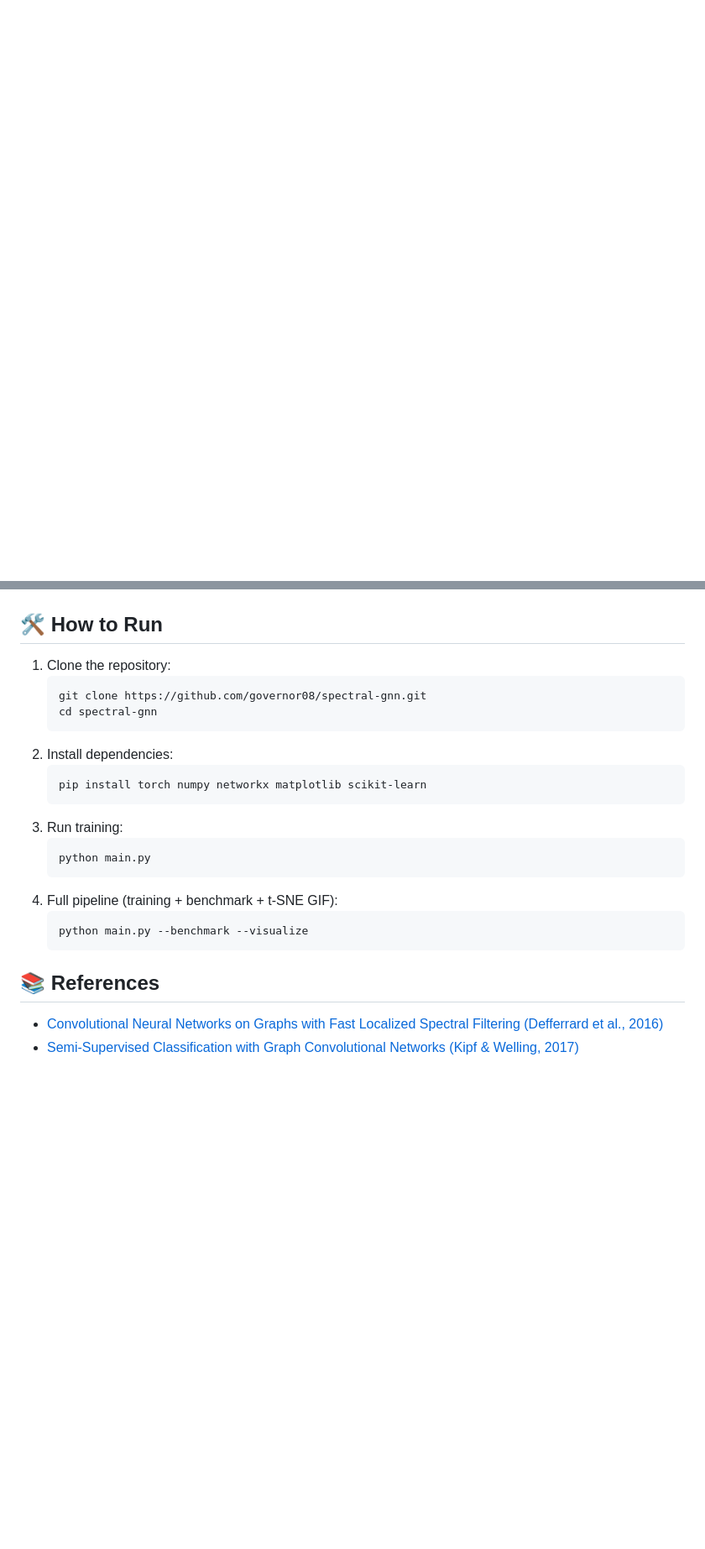
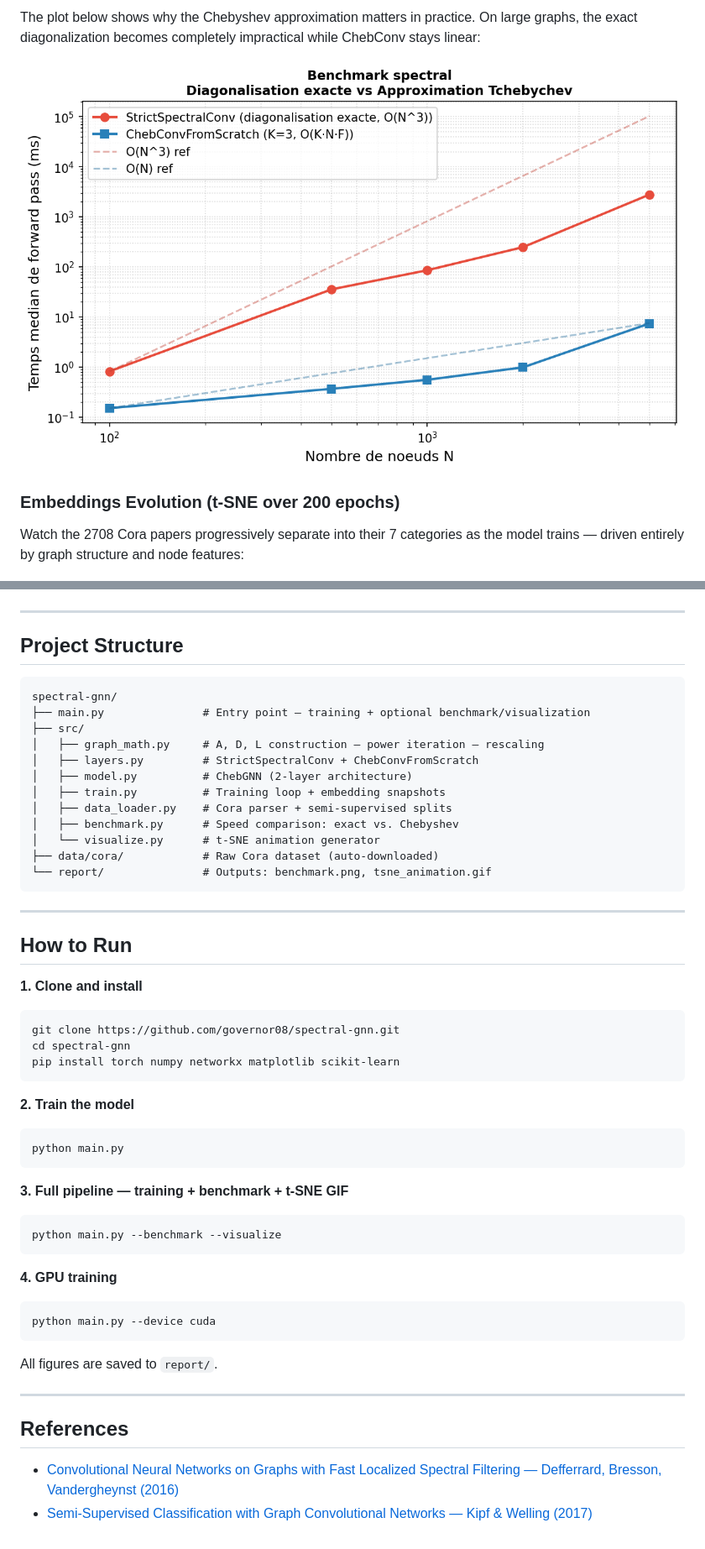
Before and after one commit to governor08/spectral-gnn, a Markdown page: README.md, 2 parts joined by grey strips. Shown at 84% size. GitHub-like rendering; blank space fills up the shorter version.

````diff
--- a/README.md
+++ b/README.md
@@ -41,26 +50,62 @@ Watch how the Spectral GNN progressively separates the 2708 academic papers into
+The plot below shows why the Chebyshev approximation matters in practice. On large graphs, the exact diagonalization becomes completely impractical while ChebConv stays linear:
+
+![Benchmark](report/benchmark.png)
+
+### Embeddings Evolution (t-SNE over 200 epochs)
+
+Watch the 2708 Cora papers progressively separate into their 7 categories as the model trains — driven entirely by graph structure and node features:
 
 ![t-SNE Animation](report/tsne_animation.gif)
 
-## 🛠️ How to Run
+---
 
-1. Clone the repository:
-   ```bash
-   git clone https://github.com/governor08/spectral-gnn.git
-   cd spectral-gnn
-   ```
-2. Install dependencies:
-   ```bash
-   pip install torch numpy networkx matplotlib scikit-learn
-   ```
-3. Run training:
-   ```bash
-   python main.py
-   ```
-4. Full pipeline (training + benchmark + t-SNE GIF):
-   ```bash
-   python main.py --benchmark --visualize
-   ```
+## Project Structure
 
-## 📚 References
-- [Convolutional Neural Networks on Graphs with Fast Localized Spectral Filtering (Defferrard et al., 2016)](https://arxiv.org/abs/1606.09320)
-- [Semi-Supervised Classification with Graph Convolutional Networks (Kipf & Welling, 2017)](https://arxiv.org/abs/1609.02907)
+```
+spectral-gnn/
+├── main.py               # Entry point — training + optional benchmark/visualization
+├── src/
+│   ├── graph_math.py     # A, D, L construction — power iteration — rescaling
+│   ├── layers.py         # StrictSpectralConv + ChebConvFromScratch
+│   ├── model.py          # ChebGNN (2-layer architecture)
+│   ├── train.py          # Training loop + embedding snapshots
+│   ├── data_loader.py    # Cora parser + semi-supervised splits
+│   ├── benchmark.py      # Speed comparison: exact vs. Chebyshev
+│   └── visualize.py      # t-SNE animation generator
+├── data/cora/            # Raw Cora dataset (auto-downloaded)
+└── report/               # Outputs: benchmark.png, tsne_animation.gif
+```
+
+---
+
+## How to Run
+
+**1. Clone and install**
+```bash
+git clone https://github.com/governor08/spectral-gnn.git
+cd spectral-gnn
+pip install torch numpy networkx matplotlib scikit-learn
+```
+
+**2. Train the model**
+```bash
+python main.py
+```
+
+**3. Full pipeline — training + benchmark + t-SNE GIF**
+```bash
+python main.py --benchmark --visualize
+```
+
+**4. GPU training**
+```bash
+python main.py --device cuda
+```
+
+All figures are saved to `report/`.
+
+---
+
+## References
+- [Convolutional Neural Networks on Graphs with Fast Localized Spectral Filtering — Defferrard, Bresson, Vandergheynst (2016)](https://arxiv.org/abs/1606.09375)
+- [Semi-Supervised Classification with Graph Convolutional Networks — Kipf & Welling (2017)](https://arxiv.org/abs/1609.02907)
````
Also changed, not shown: other parts of README.md (+33 -24 lines).
